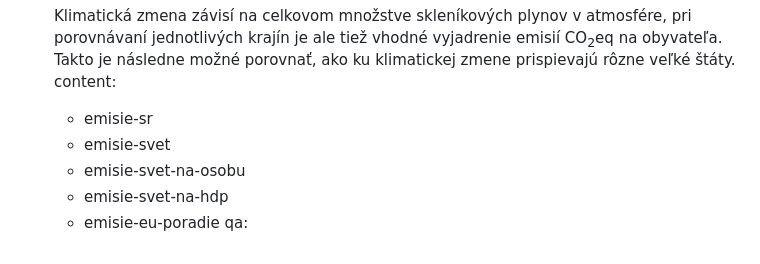
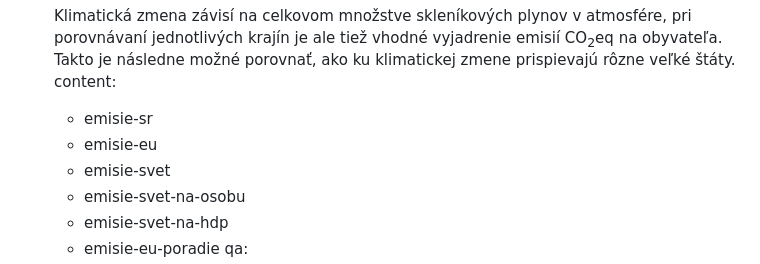
Before and after one commit to faktaoklimatu/web-sk, a Markdown page: collections/_topics/emisie.md, the part around the change. GitHub-like rendering.

Commit message:
Přidání na stránku témat

```diff
--- a/collections/_topics/emisie.md
+++ b/collections/_topics/emisie.md
@@ -74,6 +74,7 @@ subtopics:
     Klimatická zmena závisí na celkovom množstve skleníkových plynov v atmosfére, pri porovnávaní jednotlivých krajín je ale tiež vhodné vyjadrenie emisií CO<sub>2</sub>eq na obyvateľa. Takto je následne možné porovnať, ako ku klimatickej zmene prispievajú rôzne veľké štáty.
   content:
   - emisie-sr
+  - emisie-eu
   - emisie-svet
   - emisie-svet-na-osobu
   - emisie-svet-na-hdp
```
